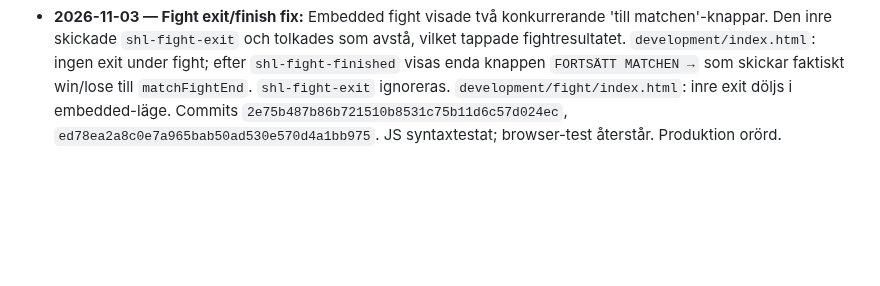
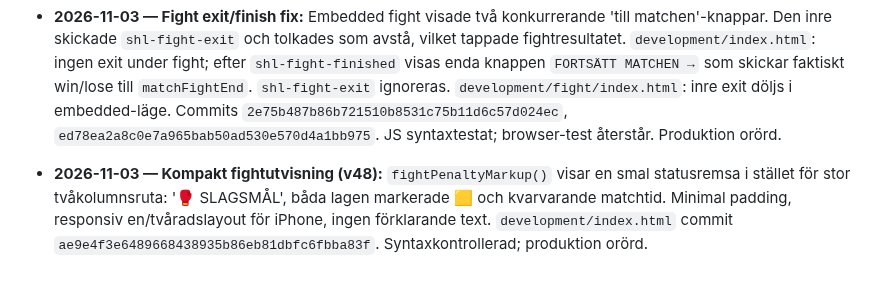
Before and after one commit to olikid/shl-gulddrommen, a Markdown page: PROJECT_BIBLE.md, the part around the change. Drawn GitHub-style; blank space fills up the shorter version.

Commit message:
Document compact fighting penalty strip

```diff
--- a/PROJECT_BIBLE.md
+++ b/PROJECT_BIBLE.md
@@ -360,3 +360,5 @@ Tränarens privatekonomi ska i en framtida version påverka matchbeslut och i f
 - **2026-11-03 — Fightutvisningar i match:** Accepterad/avgjord fight registrerar `g.fightPenalty` för aktuell säsong/omgång, med fem minuters utvisning för en spelare i vartdera laget. Matchsituationen visar båda klubbarna och kvarvarande tid utifrån matchklockan; panelen försvinner när fem spelminuter passerat. Ingen powerplay-effekt då utvisningarna är kvittade; moral/presskonferens påverkas som tidigare. `development/index.html` commits `6a3d2e8008e9afaf6aa994c08219d01ac576fe46`, `e6017a51b31f2c77200287c143306c46b5b5b212`. JS syntaxtestat, inte browser-testat. Produktion orörd.
 
 - **2026-11-03 — Fight exit/finish fix:** Embedded fight visade två konkurrerande 'till matchen'-knappar. Den inre skickade `shl-fight-exit` och tolkades som avstå, vilket tappade fightresultatet. `development/index.html`: ingen exit under fight; efter `shl-fight-finished` visas enda knappen `FORTSÄTT MATCHEN →` som skickar faktiskt win/lose till `matchFightEnd`. `shl-fight-exit` ignoreras. `development/fight/index.html`: inre exit döljs i embedded-läge. Commits `2e75b487b86b721510b8531c75b11d6c57d024ec`, `ed78ea2a8c0e7a965bab50ad530e570d4a1bb975`. JS syntaxtestat; browser-test återstår. Produktion orörd.
+
+- **2026-11-03 — Kompakt fightutvisning (v48):** `fightPenaltyMarkup()` visar en smal statusremsa i stället för stor tvåkolumnsruta: '🥊 SLAGSMÅL', båda lagen markerade 🟨 och kvarvarande matchtid. Minimal padding, responsiv en/tvåradslayout för iPhone, ingen förklarande text. `development/index.html` commit `ae9e4f3e6489668438935b86eb81dbfc6fbba83f`. Syntaxkontrollerad; produktion orörd.
```
